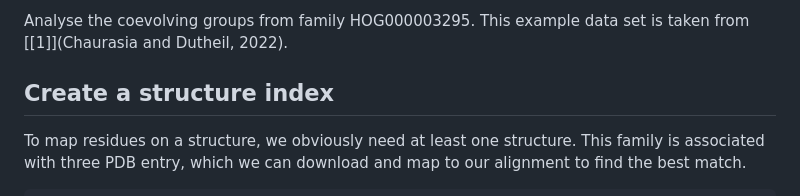
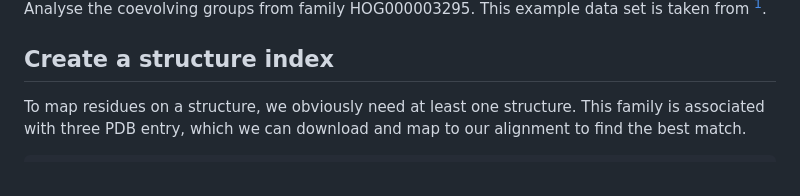
Before and after one commit to jydu/sgedtools, a Markdown page: examples/structure_statistics/README.md, the part around one of its changes. GitHub-like rendering.

```diff
--- a/examples/structure_statistics/README.md
+++ b/examples/structure_statistics/README.md
@@ -1,4 +1,4 @@
-Analyse the coevolving groups from family HOG000003295. This example data set is taken from [[1]](Chaurasia and Dutheil, 2022).
+Analyse the coevolving groups from family HOG000003295. This example data set is taken from [^1].
 
 ## Create a structure index
 
```
Also changed, not shown: other parts of examples/structure_statistics/README.md (+1 -1 lines), examples/paml_to_structure/README.md (+5 -5 lines).
